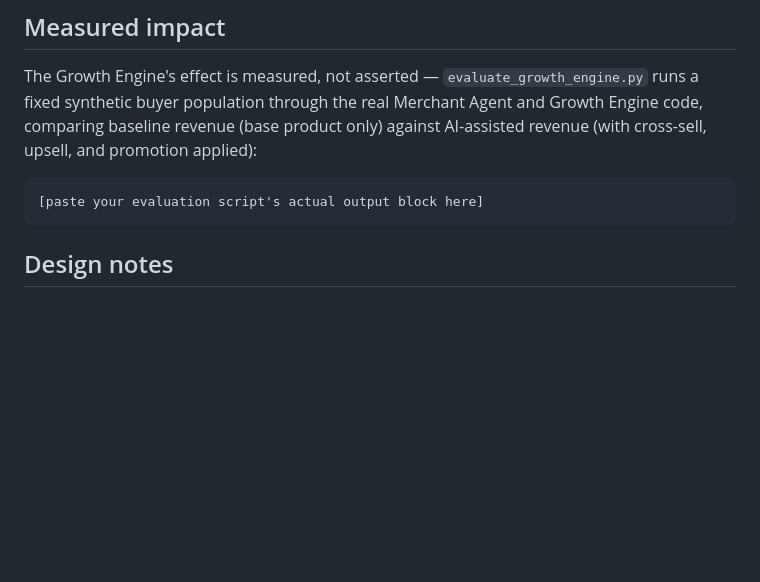
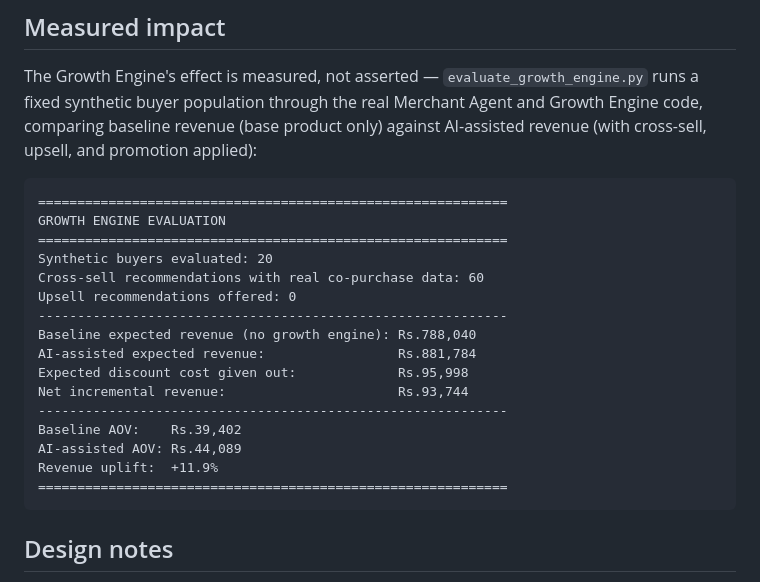
Before and after one commit to SwagatMohanty575/razorpay-agentic-commerce, a Markdown page: README.md, the part around the change. Drawn GitHub-style; blank space fills up the shorter version.

Commit message:
Add evaluation results

````diff
--- a/README.md
+++ b/README.md
@@ -99,7 +99,22 @@ python -m backend.evaluation.evaluate_growth_engine   # revenue uplift measureme
 The Growth Engine's effect is measured, not asserted — `evaluate_growth_engine.py` runs a fixed synthetic buyer population through the real Merchant Agent and Growth Engine code, comparing baseline revenue (base product only) against AI-assisted revenue (with cross-sell, upsell, and promotion applied):
 
 ```
-[paste your evaluation script's actual output block here]
+============================================================
+GROWTH ENGINE EVALUATION
+============================================================
+Synthetic buyers evaluated: 20
+Cross-sell recommendations with real co-purchase data: 60
+Upsell recommendations offered: 0
+------------------------------------------------------------
+Baseline expected revenue (no growth engine): Rs.788,040
+AI-assisted expected revenue:                 Rs.881,784
+Expected discount cost given out:             Rs.95,998
+Net incremental revenue:                      Rs.93,744
+------------------------------------------------------------
+Baseline AOV:    Rs.39,402
+AI-assisted AOV: Rs.44,089
+Revenue uplift:  +11.9%
+============================================================
 ```
 
 ## Design notes
````
